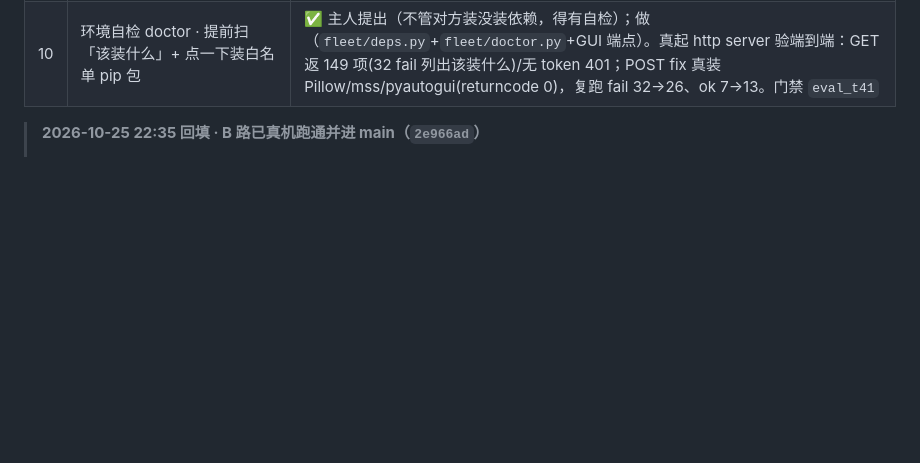
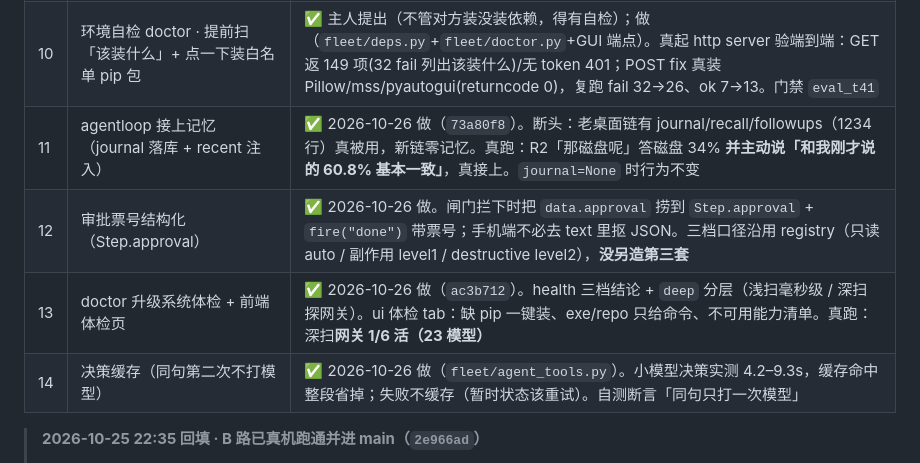
Before and after one commit to ghshhf/skynet-fleet, a Markdown page: docs/计划书_手机端与网络层融合_2026-10-25.md, the part around the change. Drawn GitHub-style; blank space fills up the shorter version.

```diff
--- a/docs/计划书_手机端与网络层融合_2026-10-25.md
+++ b/docs/计划书_手机端与网络层融合_2026-10-25.md
@@ -314,6 +314,10 @@ zen-gate 明说「免费池提示词可能被上游记录，别交机密内容
 | 8 | P4 云侧 · 真跑完一圈 agent loop | ✅ 本轮做（`fleet/agentloop.py`，门禁 `eval_t40`），**真跑验过** |
 | 9 | P2 补完 · 车道记忆（429/403 跨调用记住） | ✅ 本轮补（`fleet/providers.py`，不再每轮先撞一次 429） |
 | 10 | 环境自检 doctor · 提前扫「该装什么」+ 点一下装白名单 pip 包 | ✅ 主人提出（不管对方装没装依赖，得有自检）；做（`fleet/deps.py`+`fleet/doctor.py`+GUI 端点）。真起 http server 验端到端：GET 返 149 项(32 fail 列出该装什么)/无 token 401；POST fix 真装 Pillow/mss/pyautogui(returncode 0)，复跑 fail 32→26、ok 7→13。门禁 `eval_t41` |
+| 11 | agentloop 接上记忆（journal 落库 + recent 注入） | ✅ 2026-10-26 做（`73a80f8`）。断头：老桌面链有 journal/recall/followups（1234 行）真被用，新链零记忆。真跑：R2「那磁盘呢」答磁盘 34% **并主动说「和我刚才说的 60.8% 基本一致」**，真接上。`journal=None` 时行为不变 |
+| 12 | 审批票号结构化（Step.approval） | ✅ 2026-10-26 做。闸门拦下时把 `data.approval` 捞到 `Step.approval` + `fire("done")` 带票号；手机端不必去 text 里抠 JSON。三档口径沿用 registry（只读 auto / 副作用 level1 / destructive level2），**没另造第三套** |
+| 13 | doctor 升级系统体检 + 前端体检页 | ✅ 2026-10-26 做（`ac3b712`）。health 三档结论 + `deep` 分层（浅扫毫秒级 / 深扫探网关）。ui 体检 tab：缺 pip 一键装、exe/repo 只给命令、不可用能力清单。真跑：深扫**网关 1/6 活（23 模型）** |
+| 14 | 决策缓存（同句第二次不打模型） | ✅ 2026-10-26 做（`fleet/agent_tools.py`）。小模型决策实测 4.2–9.3s，缓存命中整段省掉；失败不缓存（暂时状态该重试）。自测断言「同句只打一次模型」 |
 
 > **2026-10-25 22:35 回填 · B 路已真机跑通并进 main（`2e966ad`）**
 >
```
Also changed, not shown: docs/总纲_唯一推进依据_2026-10-25.md (+16 -0 lines).
